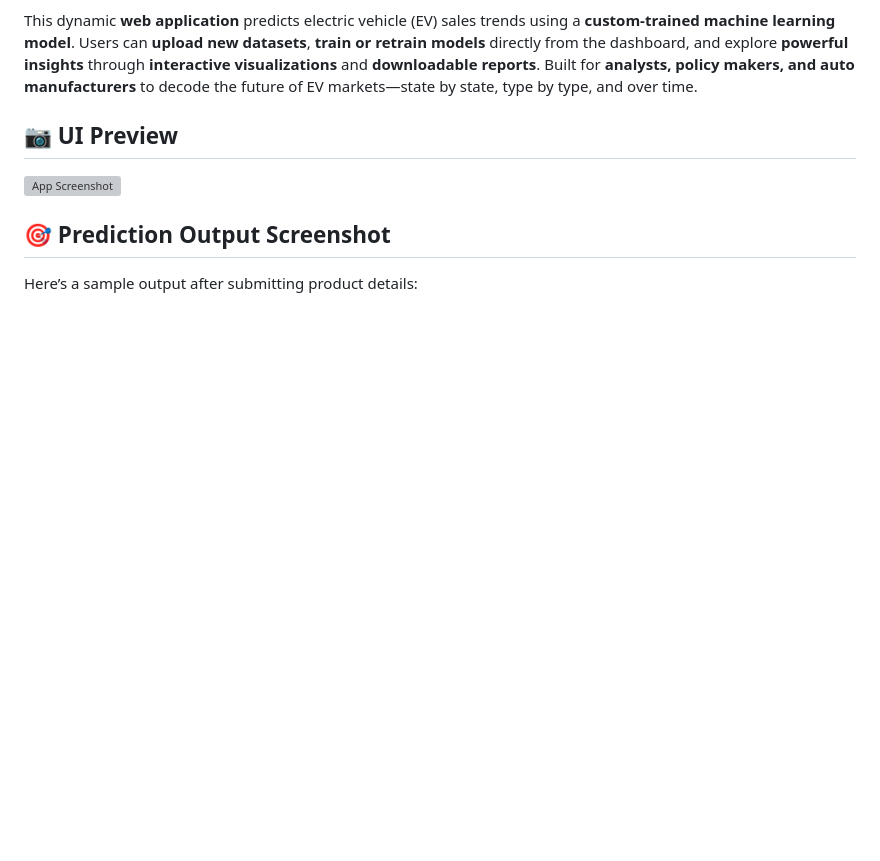
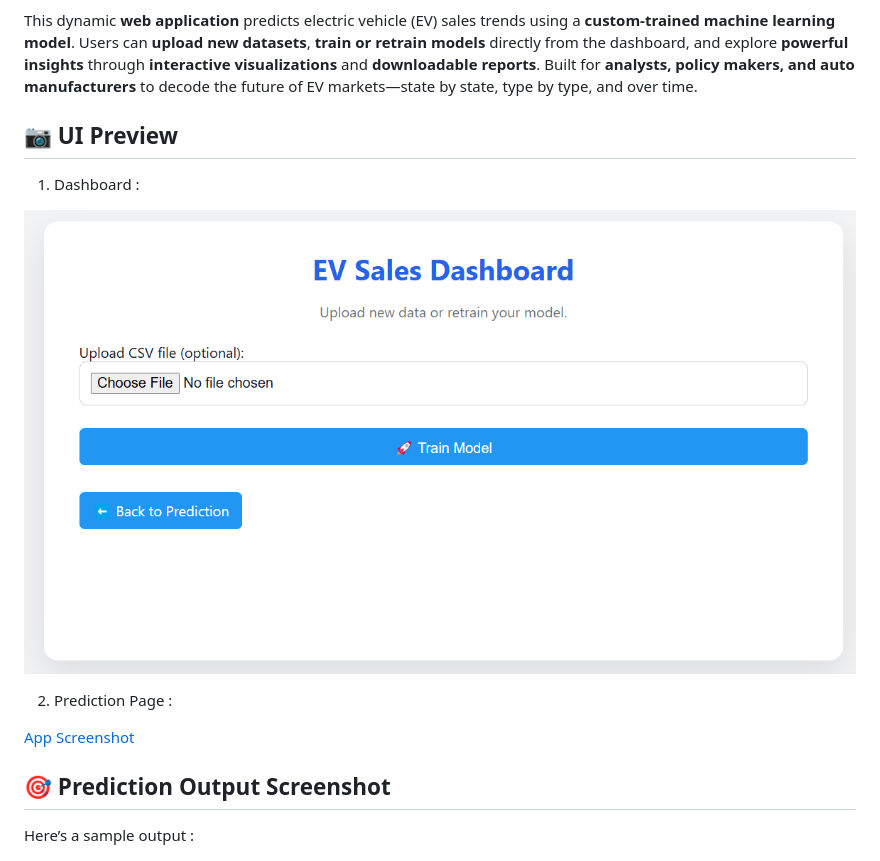
Before and after one commit to brokenjail210/Electric_Vehicle_Sales_Predictor, a Markdown page: README.md, the part around the change. GitHub-like rendering; pictures changed too: static/dashboard_screenshot.png (added); blank space fills up the shorter version; grey boxes are pictures that could not be loaded.

```diff
--- a/README.md
+++ b/README.md
@@ -29,11 +29,17 @@ This dynamic **web application** predicts electric vehicle (EV) sales trends usi
 
 ## 📷 UI Preview
 
-![App Screenshot](static/ui_screenshot.png)
+1. Dashboard :
+
+![Dashboard Screenshot](static/dashboard_screenshot.png)
+
+2. Prediction Page :
+
+[App Screenshot](static/ui_screenshot.png)
 
 ## 🎯 Prediction Output Screenshot
 
-Here’s a sample output after submitting product details:
+Here’s a sample output :
 
 ![Prediction Result](static/prediction_screenshot.png)
 
```
Also changed, not shown: static/prediction_screenshot.png (added), static/ui_screenshot.png (added), 2 other files.
